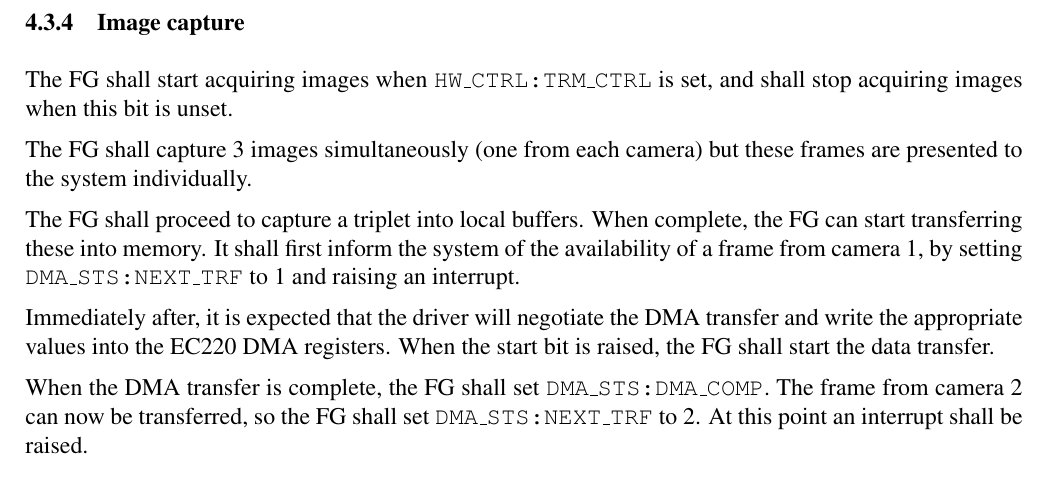
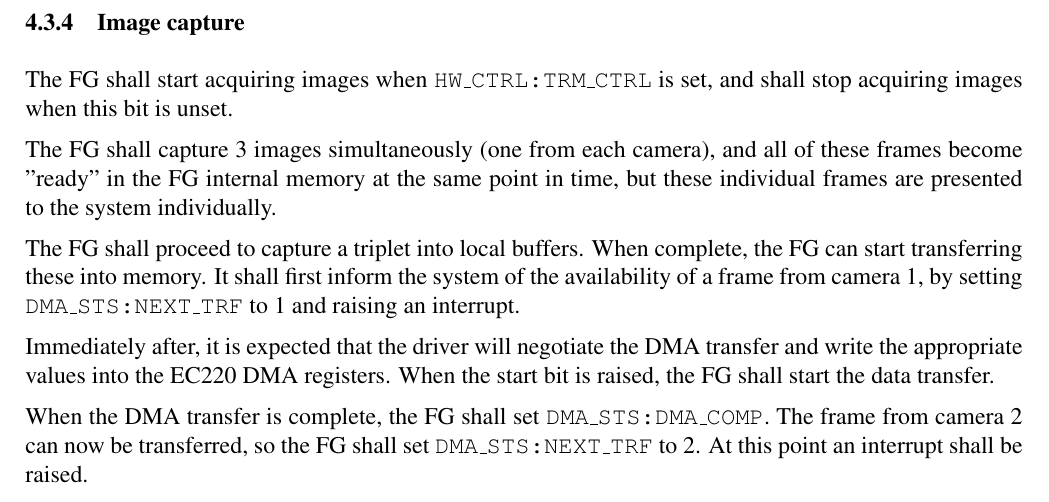
Before and after one commit to jsbronder/b3dfg, a LaTeX document (design.tex): part of page 9 of 15, cut so that both start at the same text. Compiled offline with pdfLaTeX.

Commit message:
Clarify that all 3 frames arrive simultaneously in section 4.3.4

```diff
--- a/design.tex
+++ b/design.tex
@@ -295,7 +295,8 @@ Image acquisition shall be started when \texttt{HW\_CTRL:TRM\_CTRL} is set, and
 
 The FG shall start acquiring images when \texttt{HW\_CTRL:TRM\_CTRL} is set, and shall stop acquiring images when this bit is unset.
 
-The FG shall capture 3 images simultaneously (one from each camera) but these frames are presented to the system individually.
+The FG shall capture 3 images simultaneously (one from each camera), and all of
+these frames become "ready" in the FG internal memory at the same point in time, but these individual frames are presented to the system individually.
 
 The FG shall proceed to capture a triplet into local buffers. When complete, the FG can start transferring these into memory. It shall first inform the system of the availability of a frame from camera 1, by setting \texttt{DMA\_STS:NEXT\_TRF} to 1 and raising an interrupt.
 
```
